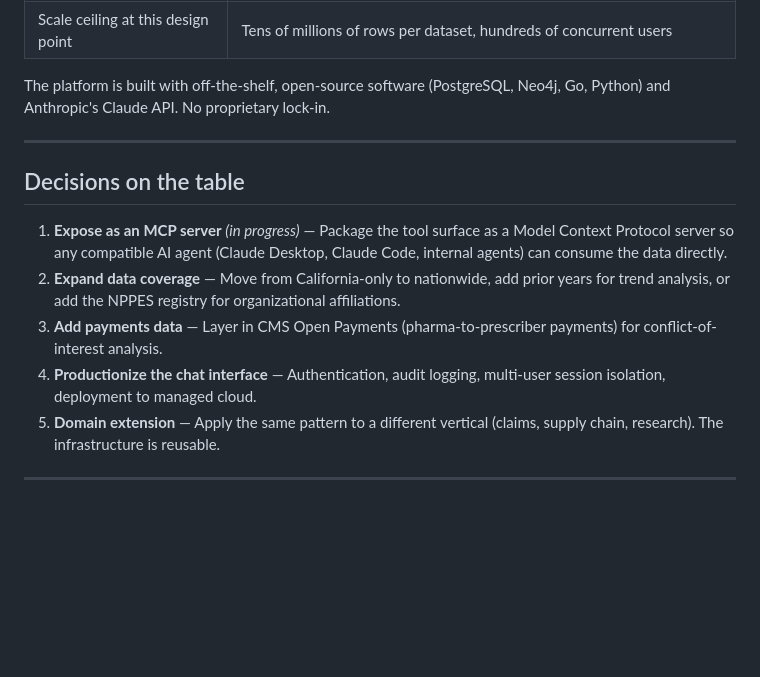
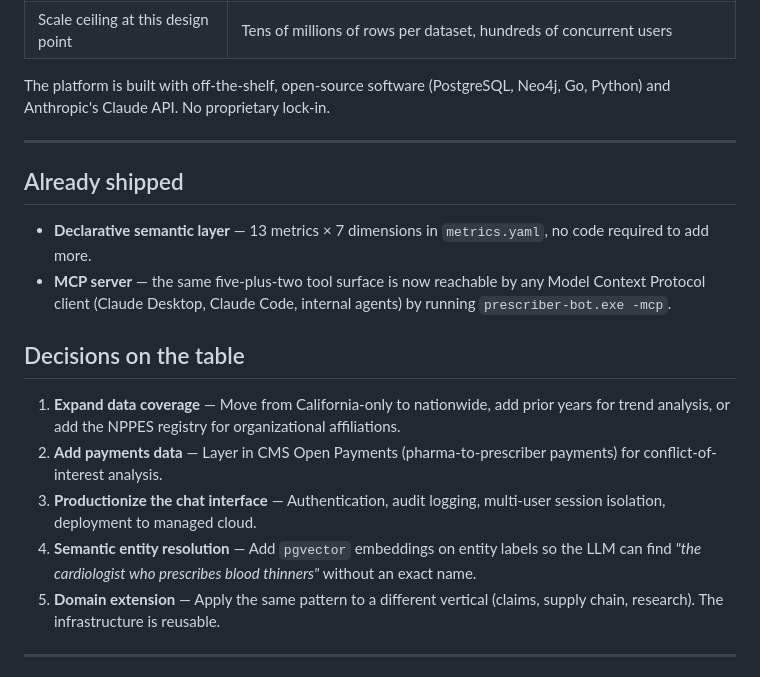
Before and after one commit to gigenthomas/prescriber-ontology, a Markdown page: ARCHITECTURE.md, the part around one of its changes. Rendered like a GitHub page; blank space fills up the shorter version.

```diff
--- a/ARCHITECTURE.md
+++ b/ARCHITECTURE.md
@@ -180,12 +240,17 @@ Go, Python) and Anthropic's Claude API. No proprietary lock-in.
 
 ---
 
+## Already shipped
+
+- **Declarative semantic layer** — 13 metrics × 7 dimensions in `metrics.yaml`, no code required to add more.
+- **MCP server** — the same five-plus-two tool surface is now reachable by any Model Context Protocol client (Claude Desktop, Claude Code, internal agents) by running `prescriber-bot.exe -mcp`.
+
 ## Decisions on the table
 
-1. **Expose as an MCP server** *(in progress)* — Package the tool surface as a Model Context Protocol server so any compatible AI agent (Claude Desktop, Claude Code, internal agents) can consume the data directly.
-2. **Expand data coverage** — Move from California-only to nationwide, add prior years for trend analysis, or add the NPPES registry for organizational affiliations.
-3. **Add payments data** — Layer in CMS Open Payments (pharma-to-prescriber payments) for conflict-of-interest analysis.
-4. **Productionize the chat interface** — Authentication, audit logging, multi-user session isolation, deployment to managed cloud.
+1. **Expand data coverage** — Move from California-only to nationwide, add prior years for trend analysis, or add the NPPES registry for organizational affiliations.
+2. **Add payments data** — Layer in CMS Open Payments (pharma-to-prescriber payments) for conflict-of-interest analysis.
+3. **Productionize the chat interface** — Authentication, audit logging, multi-user session isolation, deployment to managed cloud.
+4. **Semantic entity resolution** — Add `pgvector` embeddings on entity labels so the LLM can find *"the cardiologist who prescribes blood thinners"* without an exact name.
 5. **Domain extension** — Apply the same pattern to a different vertical (claims, supply chain, research). The infrastructure is reusable.
 
 ---
```
Also changed, not shown: other parts of ARCHITECTURE.md (+63 -3 lines).
